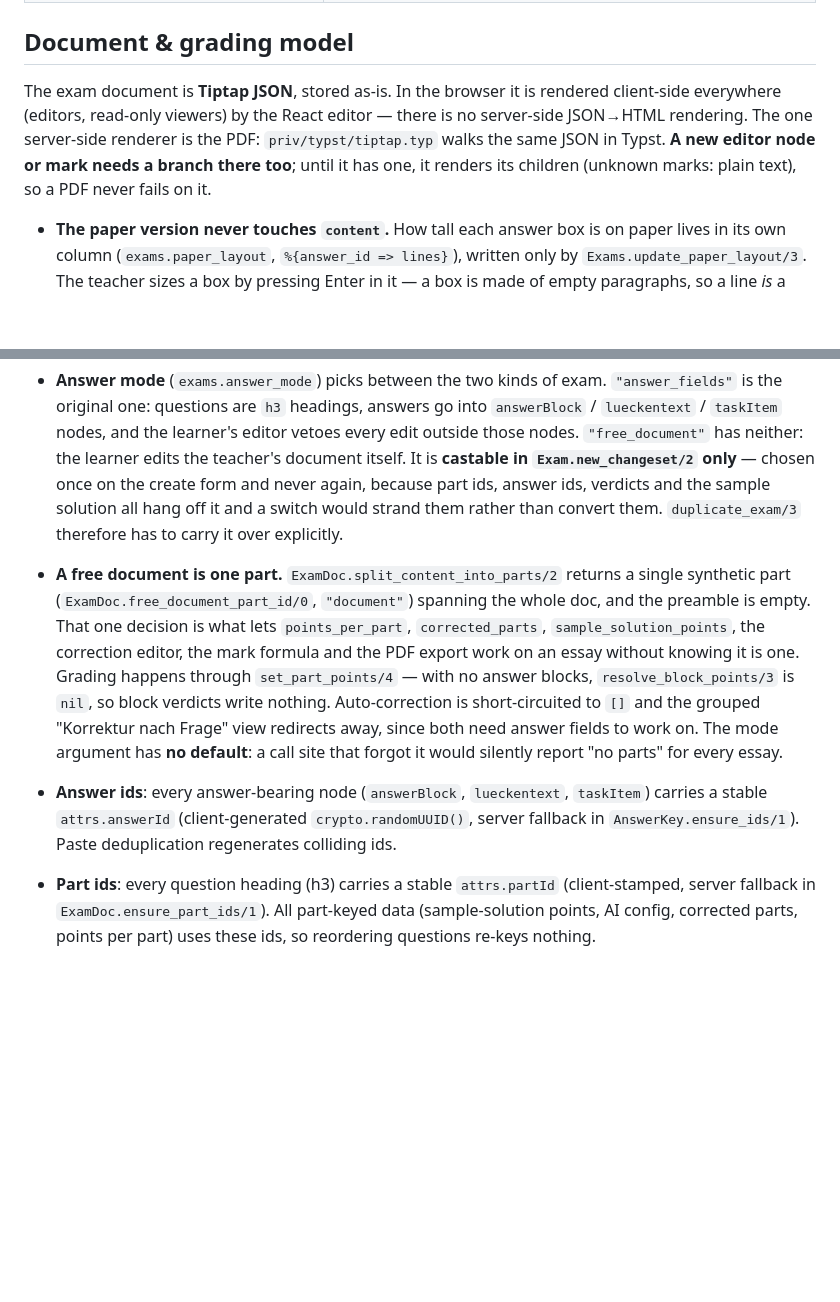
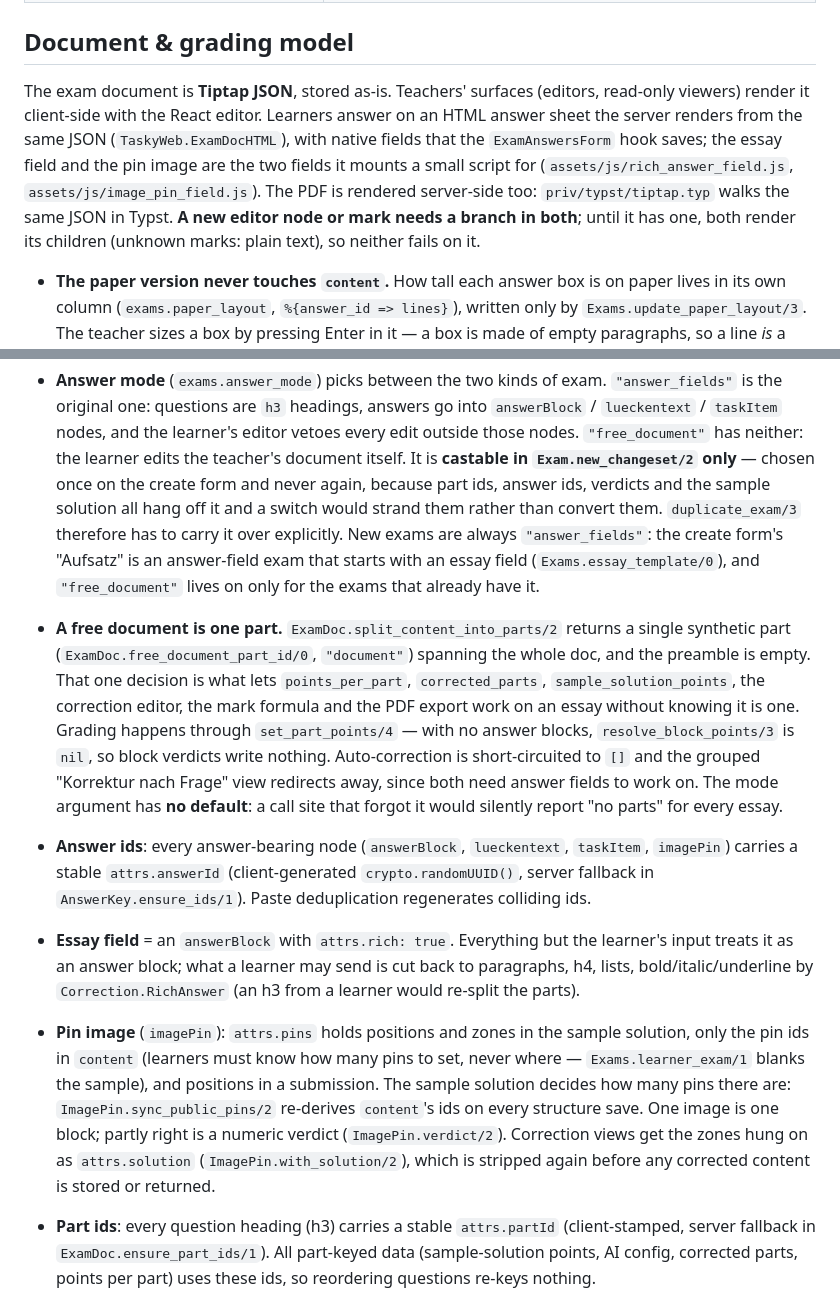
Before and after one commit to schmt5/tasky, a Markdown page: ARCHITECTURE.md, 2 parts joined by grey strips. GitHub-like rendering; blank space fills up the shorter version.

Commit message:
docs(architecture): describe the learners' answer sheet, essay fields and pin images
Correct the claim that exam documents are never rendered to HTML on the server, and record where an essay field's and a pin image's data live.

Signed-off-by: Thierry Schmidt <thierry@Mac.fritz.box>

```diff
--- a/ARCHITECTURE.md
+++ b/ARCHITECTURE.md
@@ -38,12 +38,16 @@ system after the refactoring tracked in `docs/ROBUSTNESS_PLAN.md`.
 
 ## Document & grading model
 
-The exam document is **Tiptap JSON**, stored as-is. In the browser it is
-rendered client-side everywhere (editors, read-only viewers) by the React
-editor — there is no server-side JSON→HTML rendering. The one server-side
-renderer is the PDF: `priv/typst/tiptap.typ` walks the same JSON in Typst.
-**A new editor node or mark needs a branch there too**; until it has one, it
-renders its children (unknown marks: plain text), so a PDF never fails on it.
+The exam document is **Tiptap JSON**, stored as-is. Teachers' surfaces
+(editors, read-only viewers) render it client-side with the React editor.
+Learners answer on an HTML answer sheet the server renders from the same JSON
+(`TaskyWeb.ExamDocHTML`), with native fields that the `ExamAnswersForm` hook
+saves; the essay field and the pin image are the two fields it mounts a small
+script for (`assets/js/rich_answer_field.js`, `assets/js/image_pin_field.js`).
+The PDF is rendered server-side too: `priv/typst/tiptap.typ` walks the same
+JSON in Typst. **A new editor node or mark needs a branch in both**; until it
+has one, both render its children (unknown marks: plain text), so neither
+fails on it.
 
 - **The paper version never touches `content`.** How tall each answer box is
   on paper lives in its own column (`exams.paper_layout`, `%{answer_id =>
@@ -63,7 +67,10 @@ renders its children (unknown marks: plain text), so a PDF never fails on it.
   `Exam.new_changeset/2` only** — chosen once on the create form and never
   again, because part ids, answer ids, verdicts and the sample solution all
   hang off it and a switch would strand them rather than convert them.
-  `duplicate_exam/3` therefore has to carry it over explicitly.
+  `duplicate_exam/3` therefore has to carry it over explicitly. New exams are
+  always `"answer_fields"`: the create form's "Aufsatz" is an answer-field
+  exam that starts with an essay field (`Exams.essay_template/0`), and
+  `"free_document"` lives on only for the exams that already have it.
 - **A free document is one part.** `ExamDoc.split_content_into_parts/2`
   returns a single synthetic part (`ExamDoc.free_document_part_id/0`,
   `"document"`) spanning the whole doc, and the preamble is empty. That one
@@ -77,9 +84,22 @@ renders its children (unknown marks: plain text), so a PDF never fails on it.
   call site that forgot it would silently report "no parts" for every essay.
 
 - **Answer ids**: every answer-bearing node (`answerBlock`, `lueckentext`,
-  `taskItem`) carries a stable `attrs.answerId` (client-generated
+  `taskItem`, `imagePin`) carries a stable `attrs.answerId` (client-generated
   `crypto.randomUUID()`, server fallback in `AnswerKey.ensure_ids/1`). Paste
   deduplication regenerates colliding ids.
+- **Essay field** = an `answerBlock` with `attrs.rich: true`. Everything but
+  the learner's input treats it as an answer block; what a learner may send
+  is cut back to paragraphs, h4, lists, bold/italic/underline by
+  `Correction.RichAnswer` (an h3 from a learner would re-split the parts).
+- **Pin image** (`imagePin`): `attrs.pins` holds positions and zones in the
+  sample solution, only the pin ids in `content` (learners must know how many
+  pins to set, never where — `Exams.learner_exam/1` blanks the sample), and
+  positions in a submission. The sample solution decides how many pins there
+  are: `ImagePin.sync_public_pins/2` re-derives `content`'s ids on every
+  structure save. One image is one block; partly right is a numeric verdict
+  (`ImagePin.verdict/2`). Correction views get the zones hung on as
+  `attrs.solution` (`ImagePin.with_solution/2`), which is stripped again
+  before any corrected content is stored or returned.
 - **Part ids**: every question heading (h3) carries a stable `attrs.partId`
   (client-stamped, server fallback in `ExamDoc.ensure_part_ids/1`). All
   part-keyed data (sample-solution points, AI config, corrected parts,
```
